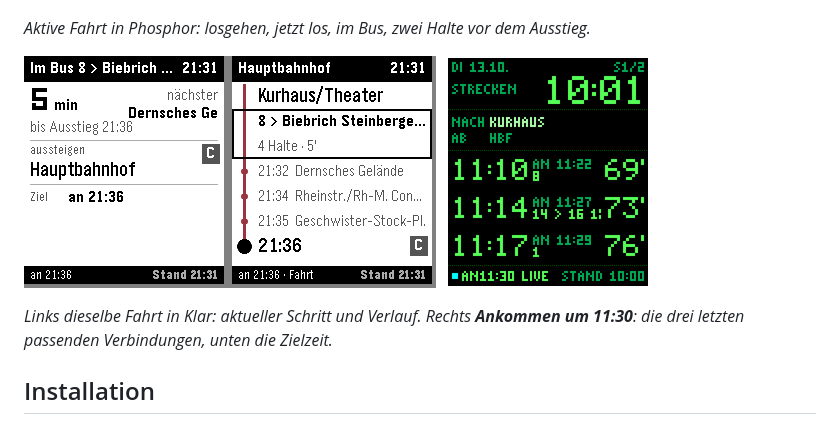
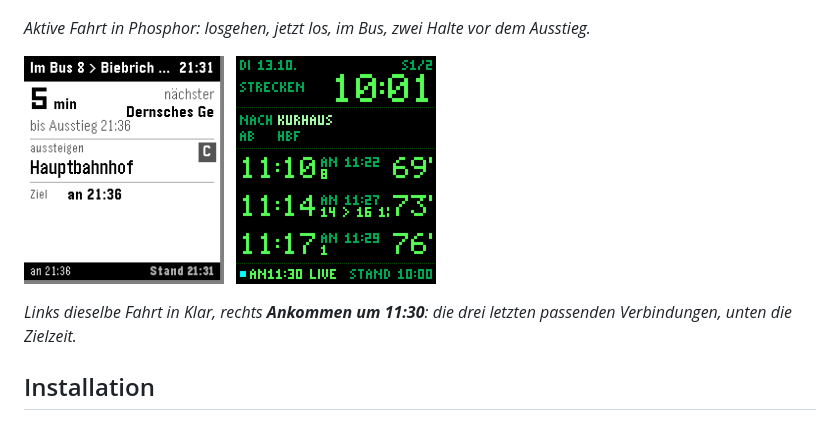
Before and after one commit to strohbinsky/pebble-linie8, a Markdown page: README.md, the part around the change. Rendered like a GitHub page; pictures changed too: bilder/fahrt-klar-0110.png (deleted), bilder/fahrt-klar-0120.png (added).

Commit message:
README: Bild der Fahrt in Klar nur mit der Fahrtkarte
Co-Authored-By: Claude Opus 5.5 <noreply@anthropic.com>

```diff
--- a/README.md
+++ b/README.md
@@ -42,12 +42,12 @@ Transitous, Echtzeit im Rhein-Main-Gebiet vom RMV und für Züge bundesweit von
 *Aktive Fahrt in Phosphor: losgehen, jetzt los, im Bus, zwei Halte vor dem Ausstieg.*
 
 <p>
-  <img src="bilder/fahrt-klar-0110.png" width="412" alt="Fahrt in Klar">
+  <img src="bilder/fahrt-klar-0120.png" width="200" alt="Fahrt in Klar">
   &nbsp;
   <img src="bilder/ankommen-0120.png" width="200" alt="Ankommen um">
 </p>
 
-*Links dieselbe Fahrt in Klar: aktueller Schritt und Verlauf. Rechts **Ankommen um 11:30**: die drei letzten
+*Links dieselbe Fahrt in Klar, rechts **Ankommen um 11:30**: die drei letzten
 passenden Verbindungen, unten die Zielzeit.*
 
 ## Installation
```
